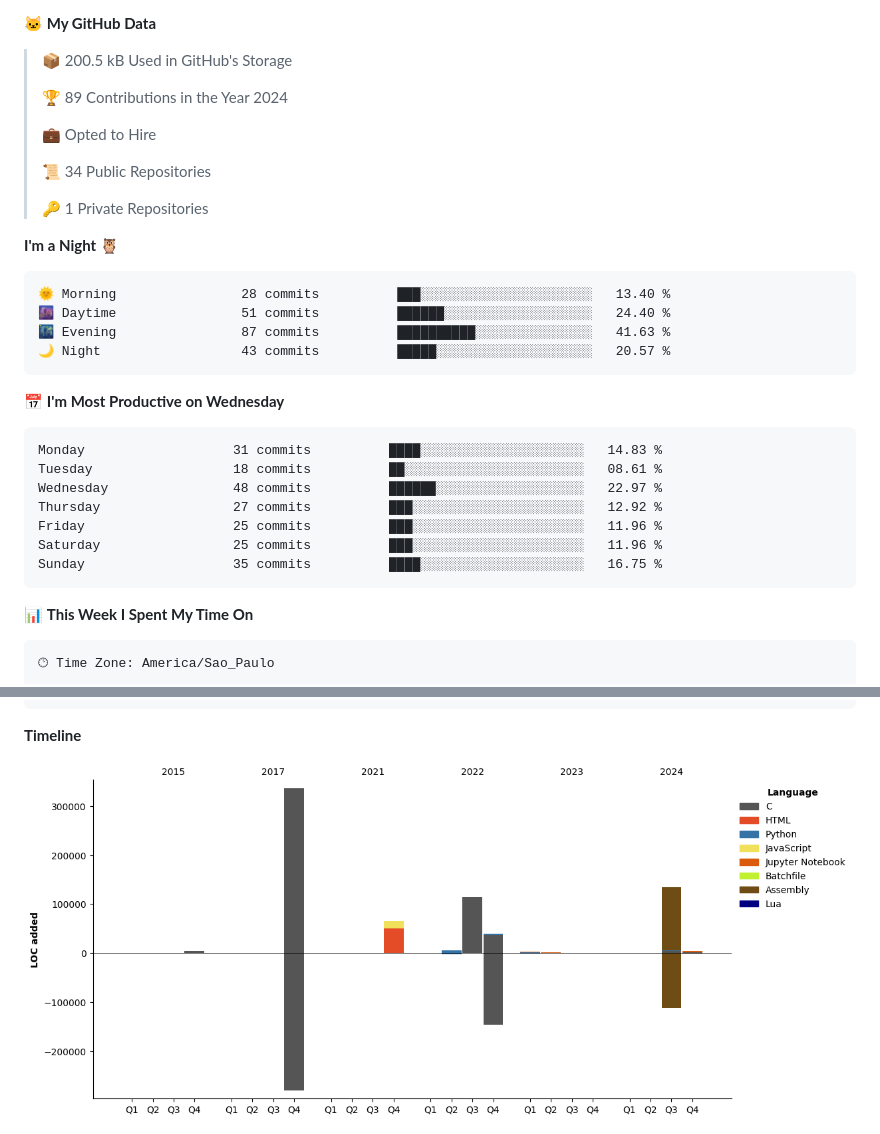
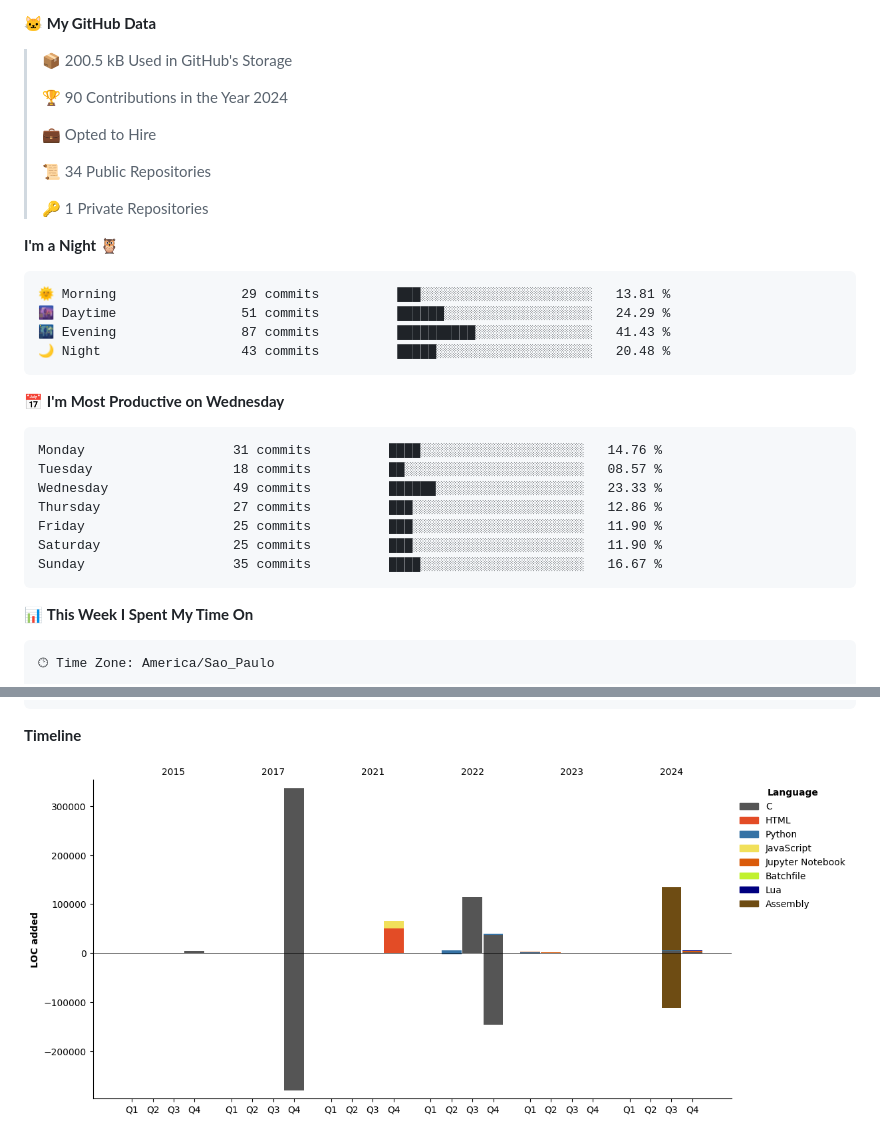
Before and after one commit to Gedankenn/Gedankenn, a Markdown page: README.md, 2 parts joined by grey strips. Rendered like a GitHub page; pictures changed too: assets/bar_graph.png.

Commit message:
Updated with Dev Metrics

````diff
--- a/README.md
+++ b/README.md
@@ -12,7 +12,7 @@
 
 > 📦 200.5 kB Used in GitHub's Storage
  >
-> 🏆 89 Contributions in the Year 2024
+> 🏆 90 Contributions in the Year 2024
  >
 > 💼 Opted to Hire
  >
@@ -23,21 +23,21 @@
 **I'm a Night 🦉**
 
 ```text
-🌞 Morning                28 commits          ███░░░░░░░░░░░░░░░░░░░░░░   13.40 %
-🌆 Daytime                51 commits          ██████░░░░░░░░░░░░░░░░░░░   24.40 %
-🌃 Evening                87 commits          ██████████░░░░░░░░░░░░░░░   41.63 %
-🌙 Night                  43 commits          █████░░░░░░░░░░░░░░░░░░░░   20.57 %
+🌞 Morning                29 commits          ███░░░░░░░░░░░░░░░░░░░░░░   13.81 %
+🌆 Daytime                51 commits          ██████░░░░░░░░░░░░░░░░░░░   24.29 %
+🌃 Evening                87 commits          ██████████░░░░░░░░░░░░░░░   41.43 %
+🌙 Night                  43 commits          █████░░░░░░░░░░░░░░░░░░░░   20.48 %
 ```
 📅 **I'm Most Productive on Wednesday**
 
 ```text
-Monday                   31 commits          ████░░░░░░░░░░░░░░░░░░░░░   14.83 %
-Tuesday                  18 commits          ██░░░░░░░░░░░░░░░░░░░░░░░   08.61 %
-Wednesday                48 commits          ██████░░░░░░░░░░░░░░░░░░░   22.97 %
-Thursday                 27 commits          ███░░░░░░░░░░░░░░░░░░░░░░   12.92 %
-Friday                   25 commits          ███░░░░░░░░░░░░░░░░░░░░░░   11.96 %
-Saturday                 25 commits          ███░░░░░░░░░░░░░░░░░░░░░░   11.96 %
-Sunday                   35 commits          ████░░░░░░░░░░░░░░░░░░░░░   16.75 %
+Monday                   31 commits          ████░░░░░░░░░░░░░░░░░░░░░   14.76 %
+Tuesday                  18 commits          ██░░░░░░░░░░░░░░░░░░░░░░░   08.57 %
+Wednesday                49 commits          ██████░░░░░░░░░░░░░░░░░░░   23.33 %
+Thursday                 27 commits          ███░░░░░░░░░░░░░░░░░░░░░░   12.86 %
+Friday                   25 commits          ███░░░░░░░░░░░░░░░░░░░░░░   11.90 %
+Saturday                 25 commits          ███░░░░░░░░░░░░░░░░░░░░░░   11.90 %
+Sunday                   35 commits          ████░░░░░░░░░░░░░░░░░░░░░   16.67 %
 ```
 
 
````
Also changed, not shown: other parts of README.md (+1 -1 lines).
